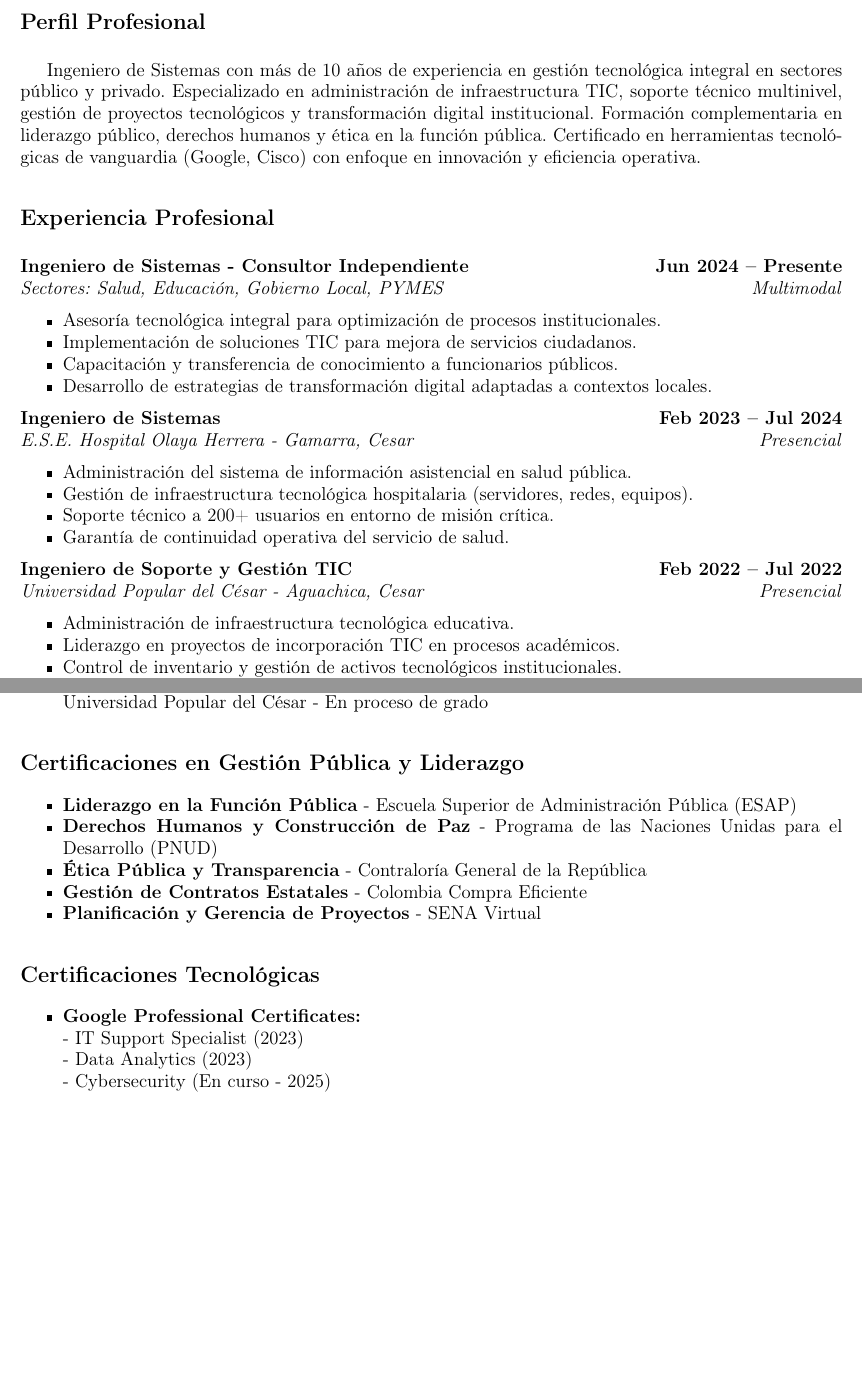
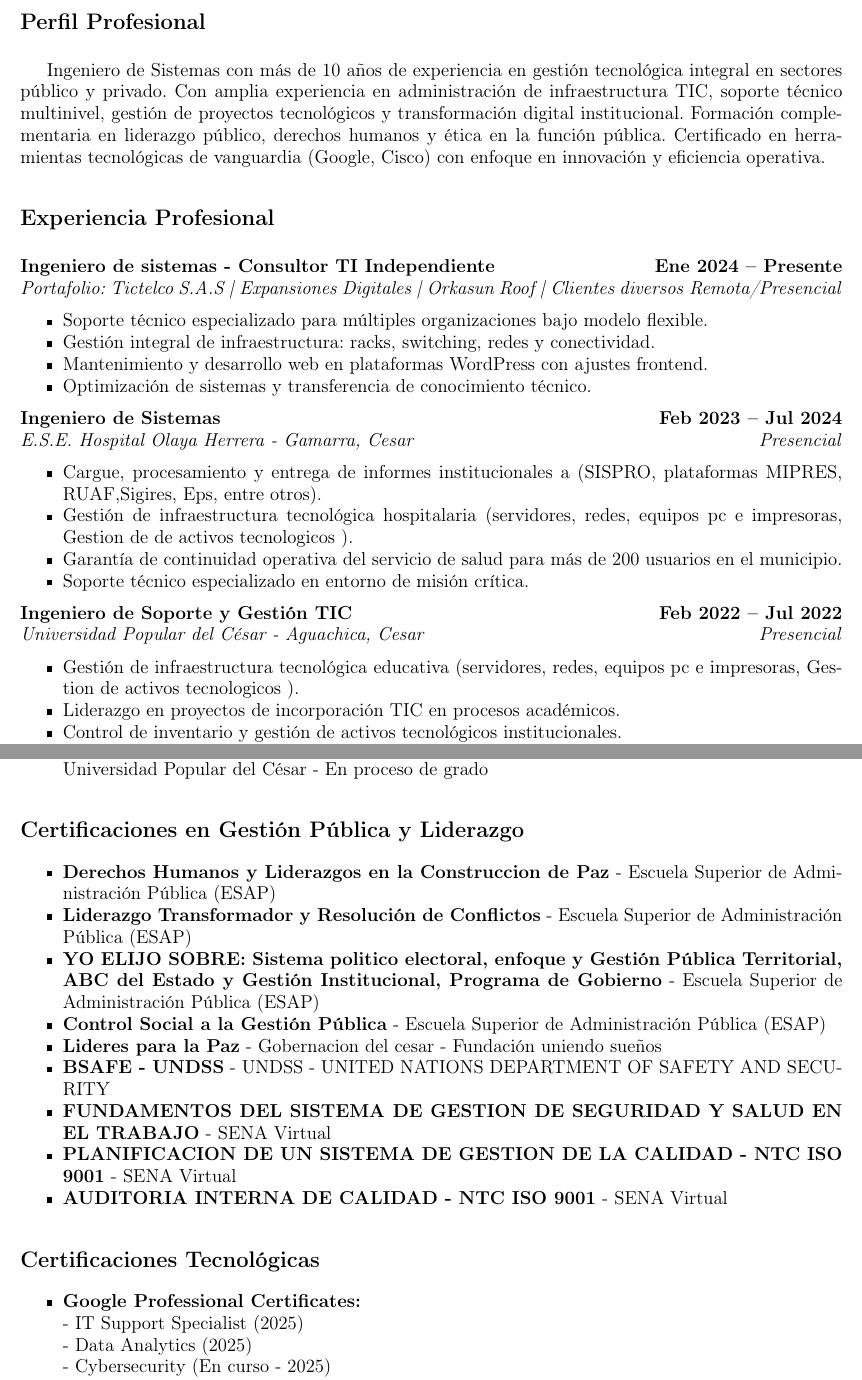
Before and after one commit to iscuande/mi-cv-latex, a LaTeX CV (CV_Jorge_Cordero_Gestion_Publica.tex): two parts of pages 1 and 2 of 3, joined at a grey line, cut so that both start at the same text, the shorter picture padded with empty space. Compiled offline with pdfLaTeX.

Commit message:
cv General publica y privada

```diff
--- a/CV_Jorge_Cordero_Gestion_Publica.tex
+++ b/CV_Jorge_Cordero_Gestion_Publica.tex
@@ -17,33 +17,33 @@
 
 % ===== PERFIL =====
 \section*{Perfil Profesional}
-Ingeniero de Sistemas con más de 10 años de experiencia en gestión tecnológica integral en sectores público y privado. Especializado en administración de infraestructura TIC, soporte técnico multinivel, gestión de proyectos tecnológicos y transformación digital institucional. Formación complementaria en liderazgo público, derechos humanos y ética en la función pública. Certificado en herramientas tecnológicas de vanguardia (Google, Cisco) con enfoque en innovación y eficiencia operativa.
+Ingeniero de Sistemas con más de 10 años de experiencia en gestión tecnológica integral en sectores público y privado. Con amplia experiencia en administración de infraestructura TIC, soporte técnico multinivel, gestión de proyectos tecnológicos y transformación digital institucional. Formación complementaria en liderazgo público, derechos humanos y ética en la función pública. Certificado en herramientas tecnológicas de vanguardia (Google, Cisco) con enfoque en innovación y eficiencia operativa.
 
 % ===== EXPERIENCIA =====
 \section*{Experiencia Profesional}
 
-\noindent\textbf{Ingeniero de Sistemas - Consultor Independiente} \hfill \textbf{Jun 2024 -- Presente}\\
-\textit{Sectores: Salud, Educación, Gobierno Local, PYMES} \hfill \textit{Multimodal}
+\noindent\textbf{Ingeniero de sistemas - Consultor TI Independiente} \hfill \textbf{Ene 2024 -- Presente}\\
+\textit{Portafolio: Tictelco S.A.S | Expansiones Digitales | Orkasun Roof | Clientes diversos} \hfill \textit{Remota/Presencial}
 \begin{itemize}
-    \item Asesoría tecnológica integral para optimización de procesos institucionales.
-    \item Implementación de soluciones TIC para mejora de servicios ciudadanos.
-    \item Capacitación y transferencia de conocimiento a funcionarios públicos.
-    \item Desarrollo de estrategias de transformación digital adaptadas a contextos locales.
+    \item Soporte técnico especializado para múltiples organizaciones bajo modelo flexible.
+    \item Gestión integral de infraestructura: racks, switching, redes y conectividad.
+    \item Mantenimiento y desarrollo web en plataformas WordPress con ajustes frontend.
+    \item Optimización de sistemas y transferencia de conocimiento técnico.
 \end{itemize}
 
 \noindent\textbf{Ingeniero de Sistemas} \hfill \textbf{Feb 2023 -- Jul 2024}\\
 \textit{E.S.E. Hospital Olaya Herrera - Gamarra, Cesar} \hfill \textit{Presencial}
 \begin{itemize}
-    \item Administración del sistema de información asistencial en salud pública.
-    \item Gestión de infraestructura tecnológica hospitalaria (servidores, redes, equipos).
-    \item Soporte técnico a 200+ usuarios en entorno de misión crítica.
-    \item Garantía de continuidad operativa del servicio de salud.
+    \item Cargue, procesamiento y entrega de informes institucionales a (SISPRO, plataformas MIPRES, RUAF,Sigires, Eps, entre otros).
+    \item Gestión de infraestructura tecnológica hospitalaria (servidores, redes, equipos pc e impresoras, Gestion de de activos tecnologicos ).
+    \item Garantía de continuidad operativa del servicio de salud para más de 200 usuarios en el municipio.
+    \item Soporte técnico especializado en entorno de misión crítica.
 \end{itemize}
 
 \noindent\textbf{Ingeniero de Soporte y Gestión TIC} \hfill \textbf{Feb 2022 -- Jul 2022}\\
 \textit{Universidad Popular del César - Aguachica, Cesar} \hfill \textit{Presencial}
 \begin{itemize}
-    \item Administración de infraestructura tecnológica educativa.
+    \item Gestión de infraestructura tecnológica educativa (servidores, redes, equipos pc e impresoras, Gestion de activos tecnologicos ).
     \item Liderazgo en proyectos de incorporación TIC en procesos académicos.
     \item Control de inventario y gestión de activos tecnológicos institucionales.
     \item Capacitación docente en herramientas digitales educativas.
@@ -80,19 +80,24 @@ Ingeniero de Sistemas con más de 10 años de experiencia en gestión tecnológi
 % ===== CERTIFICACIONES PÚBLICAS Y LIDERAZGO =====
 \section*{Certificaciones en Gestión Pública y Liderazgo}
 \begin{itemize}
-    \item \textbf{Liderazgo en la Función Pública} - Escuela Superior de Administración Pública (ESAP)
-    \item \textbf{Derechos Humanos y Construcción de Paz} - Programa de las Naciones Unidas para el Desarrollo (PNUD)
-    \item \textbf{Ética Pública y Transparencia} - Contraloría General de la República
-    \item \textbf{Gestión de Contratos Estatales} - Colombia Compra Eficiente
-    \item \textbf{Planificación y Gerencia de Proyectos} - SENA Virtual
+    \item \textbf{Derechos Humanos y Liderazgos en la Construccion de Paz} - Escuela Superior de Administración Pública (ESAP)
+    \item \textbf{Liderazgo Transformador y Resolución de Conflictos} - Escuela Superior de Administración Pública (ESAP)
+    \item \textbf{YO ELIJO SOBRE: Sistema politico electoral, enfoque y Gestión Pública Territorial, ABC del Estado y Gestión Institucional, Programa de Gobierno} - Escuela Superior de Administración Pública (ESAP)
+    \item \textbf{Control Social a la  Gestión Pública} - Escuela Superior de Administración Pública (ESAP)
+    \item \textbf{Lideres para la Paz} - Gobernacion del cesar - Fundación uniendo sueños
+    \item \textbf{BSAFE - UNDSS} - UNDSS - UNITED NATIONS DEPARTMENT OF SAFETY AND SECURITY
+    \item \textbf{FUNDAMENTOS DEL SISTEMA DE GESTION DE SEGURIDAD Y SALUD EN EL TRABAJO} - SENA Virtual
+    \item \textbf{PLANIFICACION DE UN SISTEMA DE GESTION DE LA CALIDAD - NTC ISO 9001} - SENA Virtual
+    \item \textbf{AUDITORIA INTERNA DE CALIDAD - NTC ISO 9001} - SENA Virtual
+
 \end{itemize}
 
 % ===== CERTIFICACIONES TECNOLÓGICAS PROFESIONALES =====
 \section*{Certificaciones Tecnológicas}
 \begin{itemize}
     \item \textbf{Google Professional Certificates:}\\
-    - IT Support Specialist (2023)\\
-    - Data Analytics (2023)\\
+    - IT Support Specialist (2025)\\
+    - Data Analytics (2025)\\
     - Cybersecurity (En curso - 2025)
 
     \item \textbf{Cisco Networking Academy:}\\
```
Also changed, not shown: CV_Jorge_Cordero_Gestion_Publica.pdf, CV_Jorge_Cordero_Gestion_Publica.tex (6 more changed lines).
